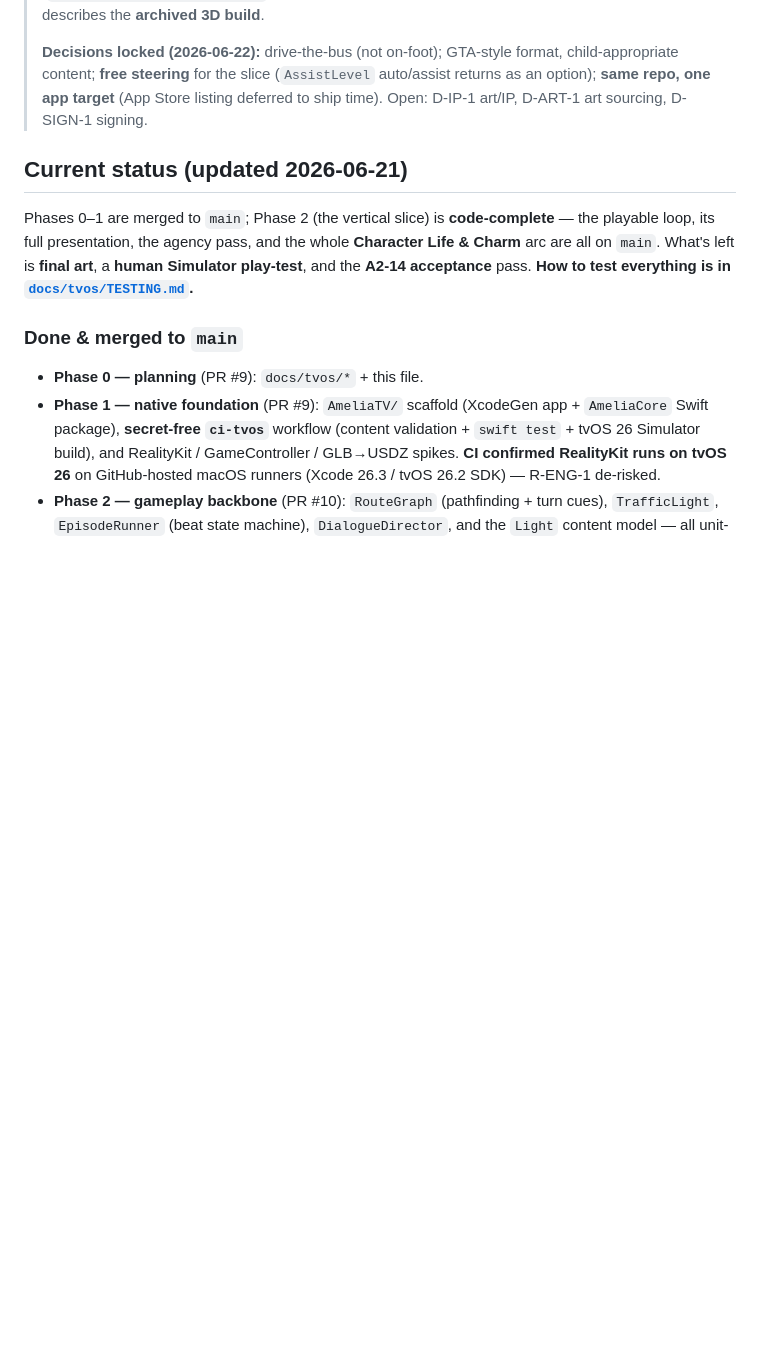
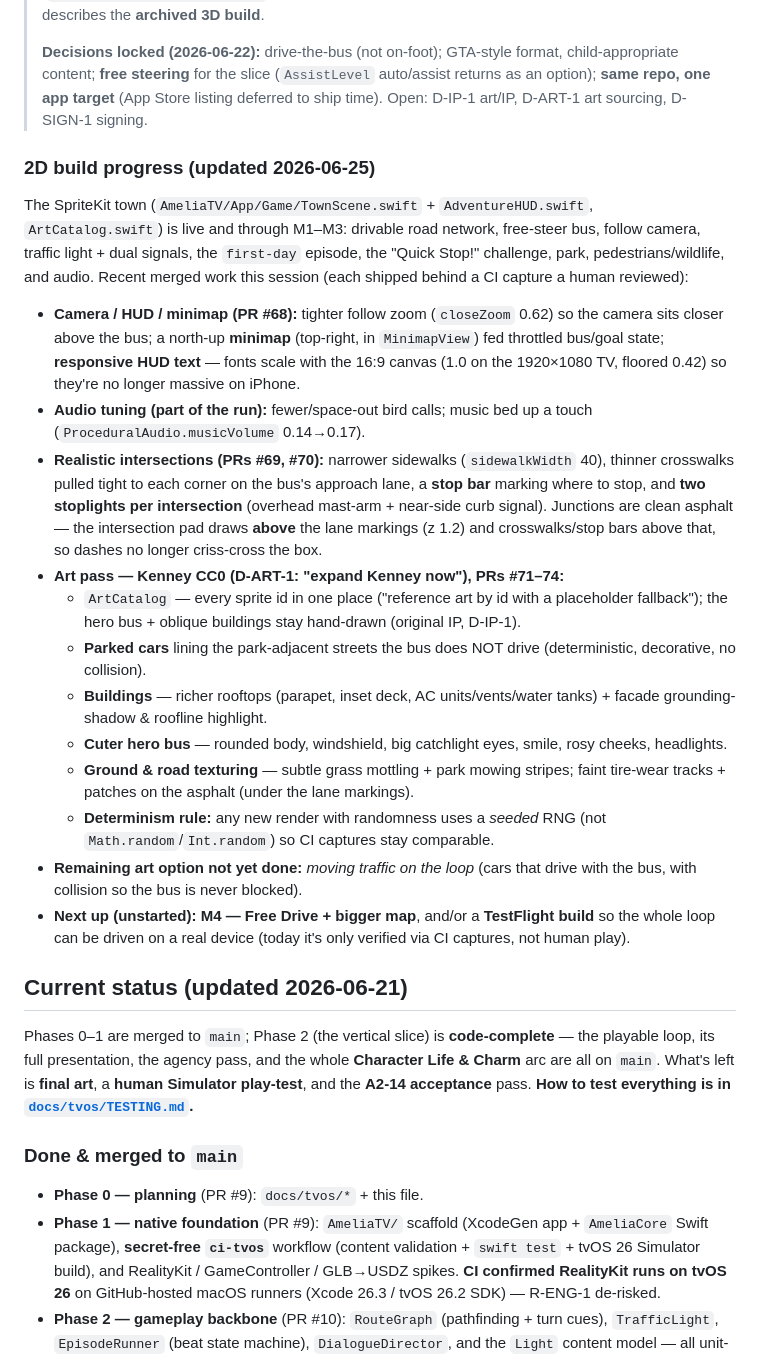
Before and after one commit to calebpaulsmith/ameliasplayground, a Markdown page: CLAUDE.md, the part around the change. GitHub-like rendering; blank space fills up the shorter version.

Commit message:
docs: record 2D build progress + art pass in CLAUDE.md
Add a '2D build progress (2026-06-25)' section under the 2D-pivot banner
summarizing the merged SpriteKit work: camera/HUD/minimap (#68), audio tune,
realistic intersections (#69/#70), and the Kenney CC0 art pass — parked cars,
buildings, cuter bus, ground/road texturing (#71-74) — plus the determinism
rule for captures and the remaining options (moving traffic; M4; TestFlight).

Co-Authored-By: Claude Opus 4.8 <noreply@anthropic.com>
Claude-Session: https://claude.ai/code/session_01RVMZnYZ6fv8sp58ynKLax7

```diff
--- a/CLAUDE.md
+++ b/CLAUDE.md
@@ -156,6 +156,47 @@ turn the passive ride into a game. Full plan + open decisions live in the doc.
 > listing deferred to ship time). Open: D-IP-1 art/IP, D-ART-1 art sourcing,
 > D-SIGN-1 signing.
 
+### 2D build progress (updated 2026-06-25)
+
+The SpriteKit town (`AmeliaTV/App/Game/TownScene.swift` + `AdventureHUD.swift`,
+`ArtCatalog.swift`) is live and through M1–M3: drivable road network, free-steer
+bus, follow camera, traffic light + dual signals, the `first-day` episode, the
+"Quick Stop!" challenge, park, pedestrians/wildlife, and audio. Recent merged
+work this session (each shipped behind a CI capture a human reviewed):
+
+- **Camera / HUD / minimap (PR #68):** tighter follow zoom (`closeZoom` 0.62) so
+  the camera sits closer above the bus; a north-up **minimap** (top-right, in
+  `MinimapView`) fed throttled bus/goal state; **responsive HUD text** — fonts
+  scale with the 16:9 canvas (1.0 on the 1920×1080 TV, floored 0.42) so they're
+  no longer massive on iPhone.
+- **Audio tuning (part of the run):** fewer/space-out bird calls; music bed up a
+  touch (`ProceduralAudio.musicVolume` 0.14→0.17).
+- **Realistic intersections (PRs #69, #70):** narrower sidewalks
+  (`sidewalkWidth` 40), thinner crosswalks pulled tight to each corner on the
+  bus's approach lane, a **stop bar** marking where to stop, and **two stoplights
+  per intersection** (overhead mast-arm + near-side curb signal). Junctions are
+  clean asphalt — the intersection pad draws **above** the lane markings (z 1.2)
+  and crosswalks/stop bars above that, so dashes no longer criss-cross the box.
+- **Art pass — Kenney CC0 (D-ART-1: "expand Kenney now"), PRs #71–74:**
+  - `ArtCatalog` — every sprite id in one place ("reference art by id with a
+    placeholder fallback"); the hero bus + oblique buildings stay hand-drawn
+    (original IP, D-IP-1).
+  - **Parked cars** lining the park-adjacent streets the bus does NOT drive
+    (deterministic, decorative, no collision).
+  - **Buildings** — richer rooftops (parapet, inset deck, AC units/vents/water
+    tanks) + facade grounding-shadow & roofline highlight.
+  - **Cuter hero bus** — rounded body, windshield, big catchlight eyes, smile,
+    rosy cheeks, headlights.
+  - **Ground & road texturing** — subtle grass mottling + park mowing stripes;
+    faint tire-wear tracks + patches on the asphalt (under the lane markings).
+  - **Determinism rule:** any new render with randomness uses a *seeded* RNG (not
+    `Math.random`/`Int.random`) so CI captures stay comparable.
+- **Remaining art option not yet done:** *moving traffic on the loop* (cars that
+  drive with the bus, with collision so the bus is never blocked).
+- **Next up (unstarted):** **M4 — Free Drive + bigger map**, and/or a
+  **TestFlight build** so the whole loop can be driven on a real device (today
+  it's only verified via CI captures, not human play).
+
 ## Current status (updated 2026-06-21)
 
 Phases 0–1 are merged to `main`; Phase 2 (the vertical slice) is **code-complete** —
```
